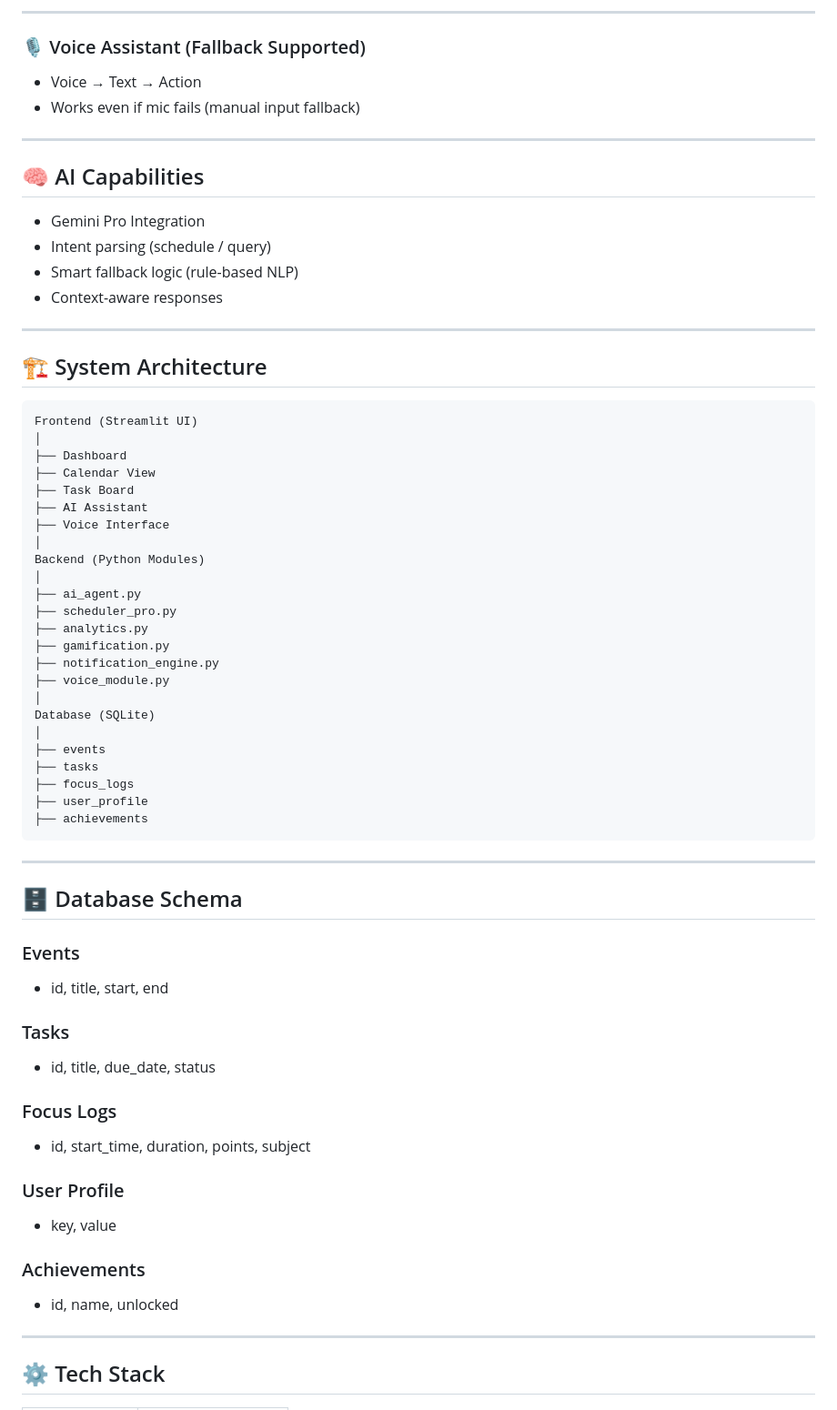
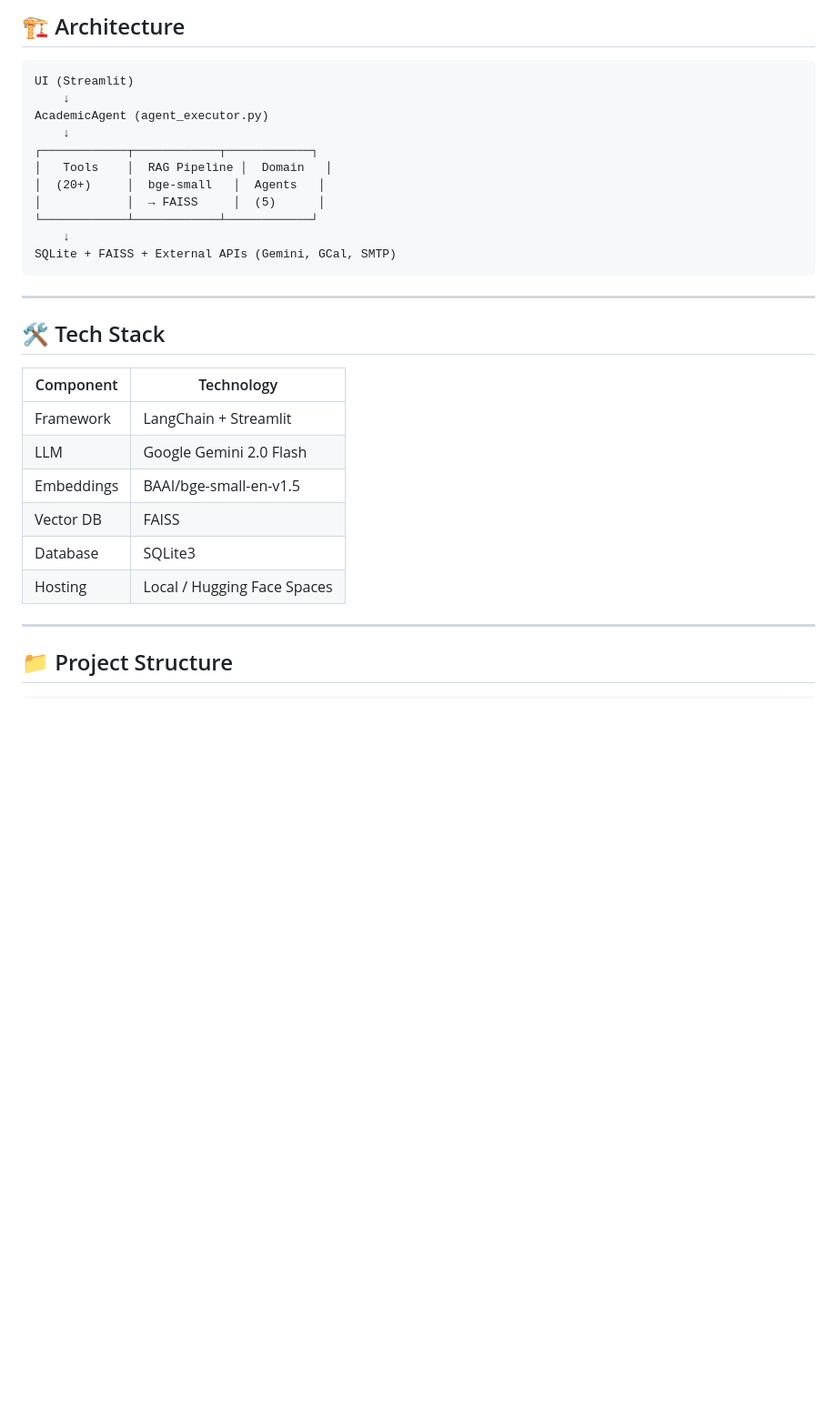
Before and after one commit to Ullas204/smart-timetable-ai, a Markdown page: README.md, the part around one of its changes. Shown at 91% size. GitHub-like rendering; blank space fills up the shorter version.

````diff
--- a/README.md
+++ b/README.md
@@ -88,75 +23,33 @@ It combines:
----
-
-### 🎙️ Voice Assistant (Fallback Supported)
-
-* Voice → Text → Action
-* Works even if mic fails (manual input fallback)
-
----
-
-## 🧠 AI Capabilities
-
-* Gemini Pro Integration
-* Intent parsing (schedule / query)
-* Smart fallback logic (rule-based NLP)
-* Context-aware responses
-
----
-
-## 🏗️ System Architecture
+## 🏗️ Architecture
 
 ```
-Frontend (Streamlit UI)
-│
-├── Dashboard
-├── Calendar View
-├── Task Board
-├── AI Assistant
-├── Voice Interface
-│
-Backend (Python Modules)
-│
-├── ai_agent.py
-├── scheduler_pro.py
-├── analytics.py
-├── gamification.py
-├── notification_engine.py
-├── voice_module.py
-│
-Database (SQLite)
-│
-├── events
-├── tasks
-├── focus_logs
-├── user_profile
-├── achievements
+UI (Streamlit)
+    ↓
+AcademicAgent (agent_executor.py)
+    ↓
+┌────────────┬────────────┬────────────┐
+│   Tools    │  RAG Pipeline │  Domain   │
+│  (20+)     │  bge-small   │  Agents   │
+│            │  → FAISS     │  (5)      │
+└────────────┴────────────┴────────────┘
+    ↓
+SQLite + FAISS + External APIs (Gemini, GCal, SMTP)
 ```
 
 ---
 
-## 🗄️ Database Schema
+## 🛠️ Tech Stack
 
-### Events
-
-* id, title, start, end
-
-### Tasks
-
-* id, title, due_date, status
-
-### Focus Logs
-
-* id, start_time, duration, points, subject
-
-### User Profile
-
-* key, value
-
-### Achievements
-
-* id, name, unlocked
+| Component | Technology |
+|---|---|
+| Framework | LangChain + Streamlit |
+| LLM | Google Gemini 2.0 Flash |
+| Embeddings | BAAI/bge-small-en-v1.5 |
+| Vector DB | FAISS |
+| Database | SQLite3 |
+| Hosting | Local / Hugging Face Spaces |
 
 ---
 
-## ⚙️ Tech Stack
+## 📁 Project Structure
 
````
Also changed, not shown: other parts of README.md (+75 -172 lines).
